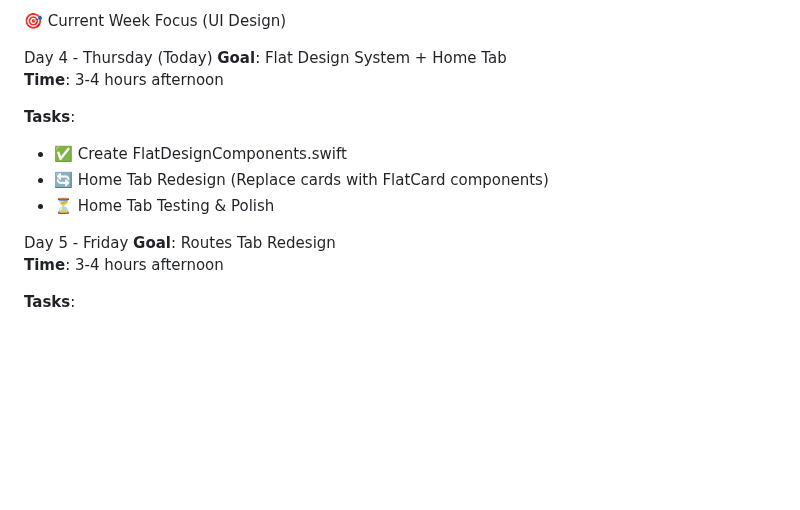
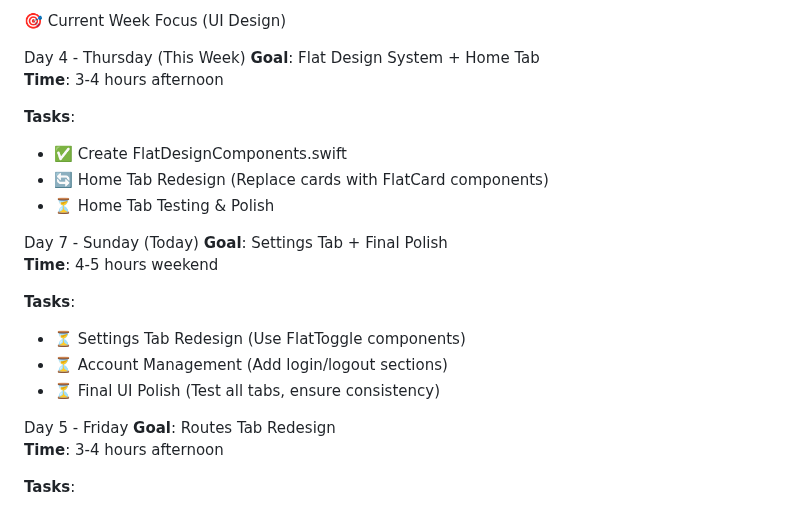
Before and after one commit to mariusthenomad/travely, a Markdown page: DOCUMENTATION/NOTION_FORMATTED_TODO.md, the part around the change. GitHub-like rendering; blank space fills up the shorter version.

```diff
--- a/DOCUMENTATION/NOTION_FORMATTED_TODO.md
+++ b/DOCUMENTATION/NOTION_FORMATTED_TODO.md
@@ -16,7 +16,7 @@ Travely - Project Overview
 
 🎯 Current Week Focus (UI Design)
 
-Day 4 - Thursday (Today)
+Day 4 - Thursday (This Week)
 **Goal**: Flat Design System + Home Tab
 **Time**: 3-4 hours afternoon
 
@@ -24,6 +24,15 @@ Day 4 - Thursday (Today)
 - ✅ Create FlatDesignComponents.swift
 - 🔄 Home Tab Redesign (Replace cards with FlatCard components)
 - ⏳ Home Tab Testing & Polish
+
+Day 7 - Sunday (Today)
+**Goal**: Settings Tab + Final Polish
+**Time**: 4-5 hours weekend
+
+**Tasks**:
+- ⏳ Settings Tab Redesign (Use FlatToggle components)
+- ⏳ Account Management (Add login/logout sections)
+- ⏳ Final UI Polish (Test all tabs, ensure consistency)
 
 Day 5 - Friday
 **Goal**: Routes Tab Redesign
```
Also changed, not shown: DOCUMENTATION/NOTION_WEEKLY_PLAN.md (added, +152 -0 lines).
